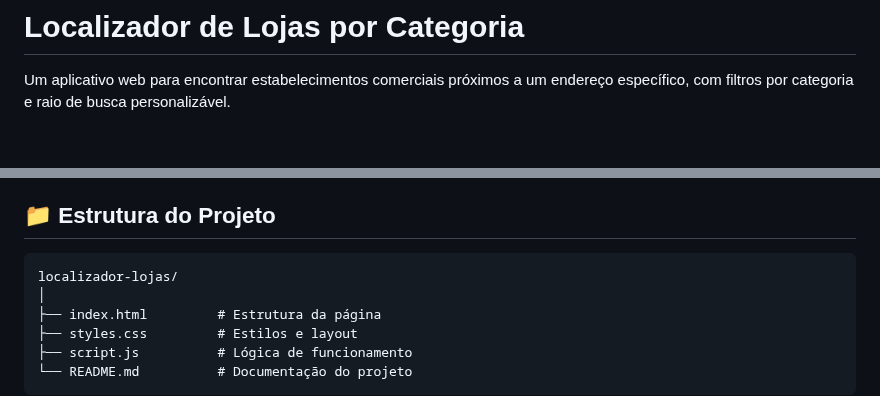
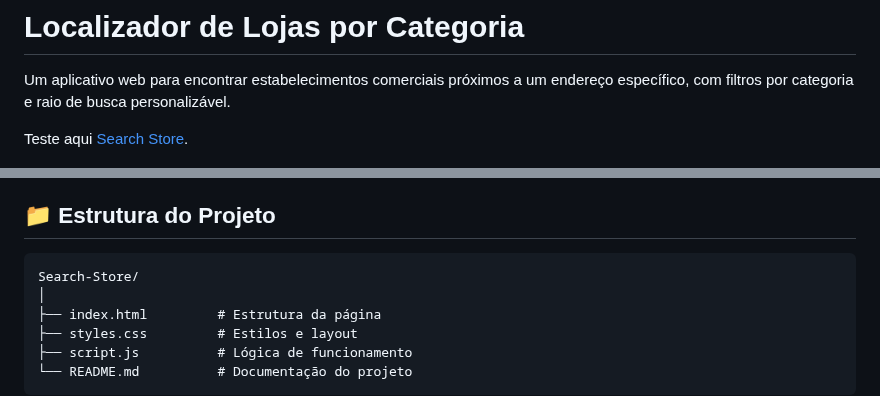
Before and after one commit to Numbzin/Search-Store, a Markdown page: readme.md, 2 parts joined by grey strips. GitHub-like rendering; blank space fills up the shorter version.

````diff
--- a/readme.md
+++ b/readme.md
@@ -1,6 +1,8 @@
 # Localizador de Lojas por Categoria
 
 Um aplicativo web para encontrar estabelecimentos comerciais próximos a um endereço específico, com filtros por categoria e raio de busca personalizável.
+
+Teste aqui [Search Store](https://search-store-two.vercel.app/).
 
 ![Banner do Projeto](print.png)
 
@@ -46,7 +48,7 @@ O **Localizador de Lojas por Categoria** é uma aplicação web que permite aos
 ## 📁 Estrutura do Projeto
 
 ```
-localizador-lojas/
+Search-Store/
 │
 ├── index.html         # Estrutura da página
 ├── styles.css         # Estilos e layout
````
